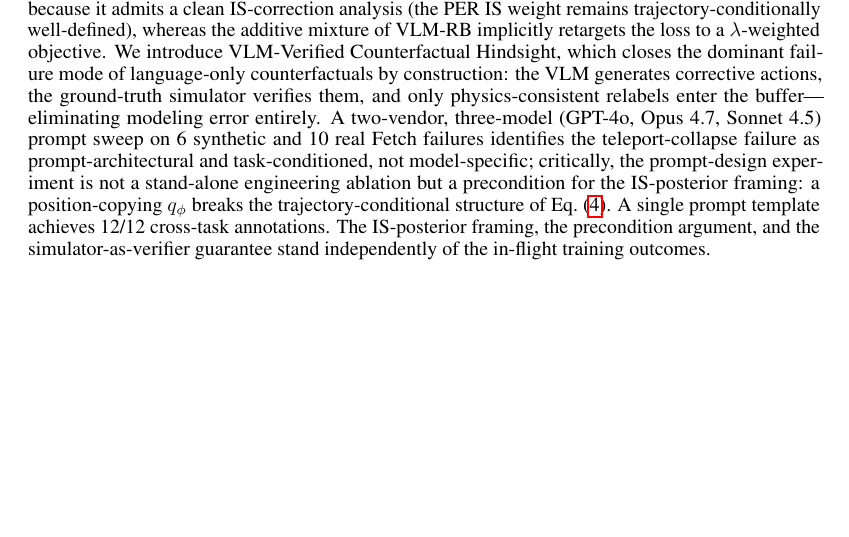
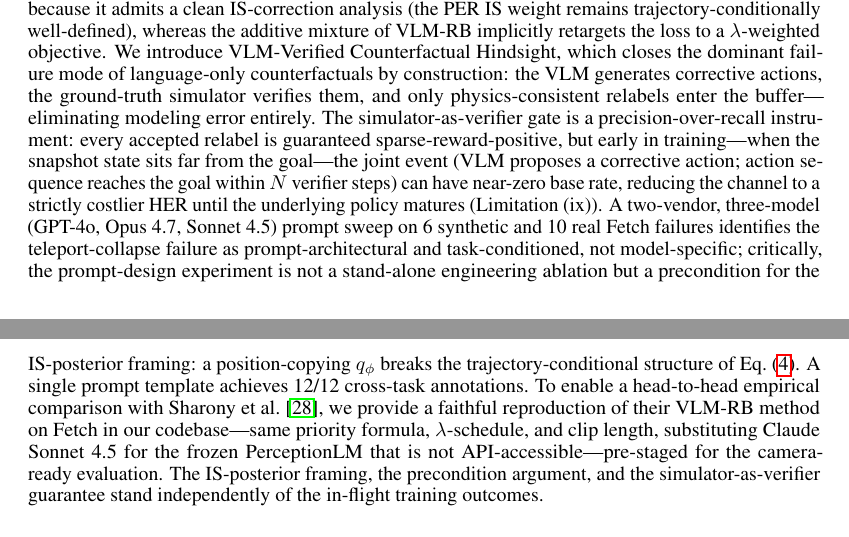
Before and after one commit to DJRGVC/RL_project_185, a LaTeX paper (agent_reports/paper/main.tex): part of page 20 of 38 before the commit and two parts of pages 20 and 21 of 38 after it, the two joined at a grey line, cut so that both start at the same text, the shorter picture padded with empty space. Compiled offline with pdfLaTeX.

Commit message:
Paper iter: Conclusion — add cold-start honest caveat + Sharony head-to-head note
Two additions to the Conclusion paragraph:
1. Cold-start verifier-rejection honest caveat: precision-over-recall gate
   can reduce to near-zero throughput early in training (cross-refs Limitation (ix)).
2. Sharony VLM-RB faithful reproduction: same formula/schedule, Sonnet 4.5
   instead of frozen PerceptionLM, pre-staged for camera-ready comparison.
Consistent with kill verdict posture; 38 pp, clean build.

Co-Authored-By: Claude Sonnet 4.6 <noreply@anthropic.com>

```diff
--- a/agent_reports/paper/main.tex
+++ b/agent_reports/paper/main.tex
@@ -1707,6 +1707,13 @@ dominant failure mode of language-only counterfactuals by construction:
 the VLM generates corrective actions, the ground-truth simulator verifies
 them, and only physics-consistent relabels enter the buffer---eliminating
 modeling error entirely.
+The simulator-as-verifier gate is a precision-over-recall instrument:
+every accepted relabel is guaranteed sparse-reward-positive, but early
+in training---when the snapshot state sits far from the goal---the joint
+event (VLM proposes a corrective action; action sequence reaches the goal
+within $N$ verifier steps) can have near-zero base rate, reducing the
+channel to a strictly costlier HER until the underlying policy matures
+(Limitation~(ix)).
 A two-vendor, three-model (GPT-4o, Opus~4.7, Sonnet~4.5) prompt sweep on
 6 synthetic and 10 real Fetch failures identifies the teleport-collapse failure
 as prompt-architectural and task-conditioned, not model-specific; critically,
@@ -1714,6 +1721,11 @@ the prompt-design experiment is not a stand-alone engineering ablation but a
 precondition for the IS-posterior framing: a position-copying $q_\phi$ breaks
 the trajectory-conditional structure of Eq.~\eqref{eq:headline}.
 A single prompt template achieves 12/12 cross-task annotations.
+To enable a head-to-head empirical comparison with \citet{sharony2026vlmrb},
+we provide a faithful reproduction of their VLM-RB method on Fetch in our
+codebase---same priority formula, $\lambda$-schedule, and clip length,
+substituting Claude Sonnet~4.5 for the frozen PerceptionLM that is not
+API-accessible---pre-staged for the camera-ready evaluation.
 The IS-posterior framing, the precondition argument, and the simulator-as-verifier
 guarantee stand independently of the in-flight training outcomes.
 
```
